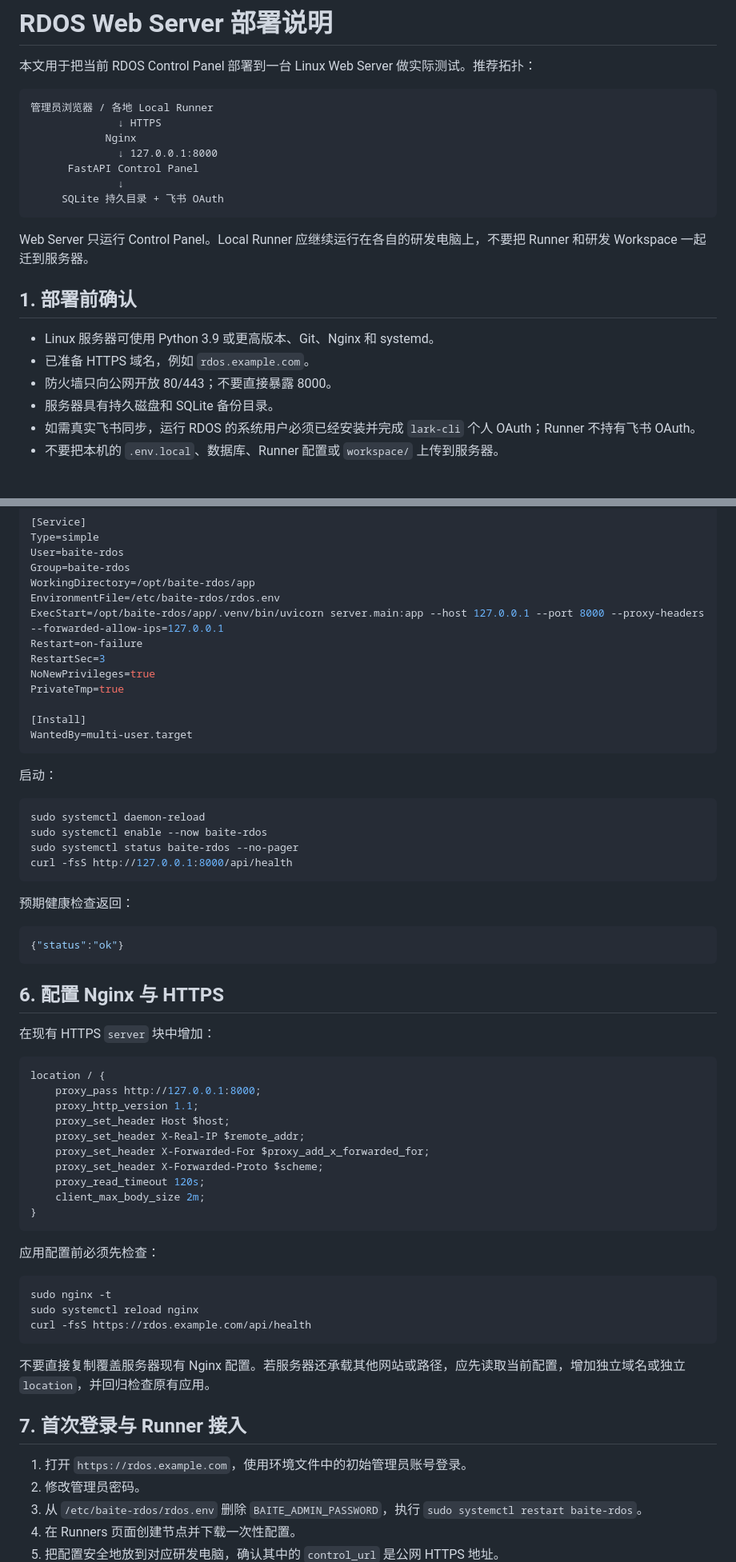
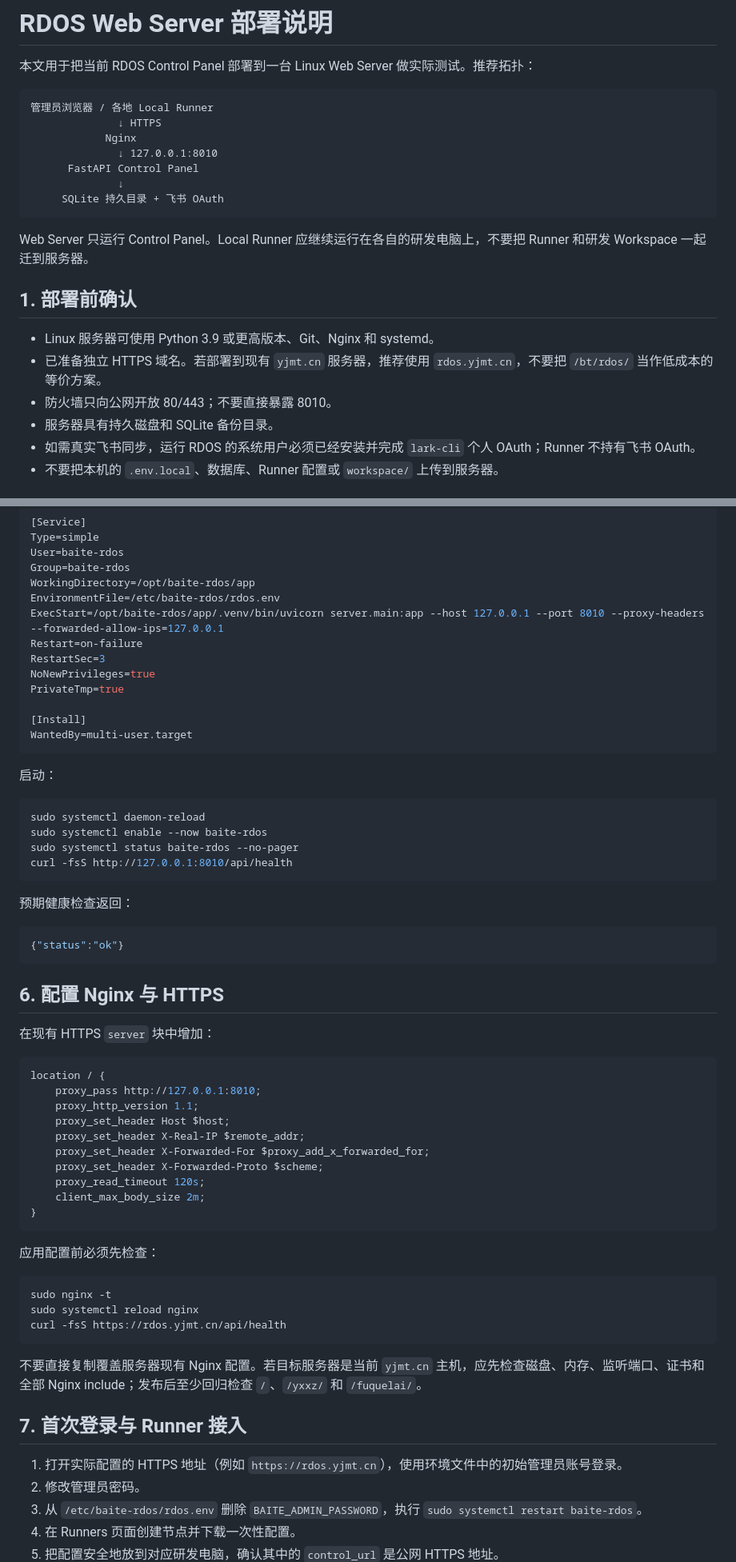
Before and after one commit to yuhanliualex1149/baite_RDOS, a Markdown page: DEPLOYMENT.md, 2 parts joined by grey strips. Shown at 80% size. GitHub-like rendering.

Commit message:
Document isolated web server deployment

````diff
--- a/DEPLOYMENT.md
+++ b/DEPLOYMENT.md
@@ -6,7 +6,7 @@
 管理员浏览器 / 各地 Local Runner
               ↓ HTTPS
             Nginx
-              ↓ 127.0.0.1:8000
+              ↓ 127.0.0.1:8010
       FastAPI Control Panel
               ↓
      SQLite 持久目录 + 飞书 OAuth
@@ -17,8 +17,8 @@ Web Server 只运行 Control Panel。Local Runner 应继续运行在各自的研
 ## 1. 部署前确认
 
 - Linux 服务器可使用 Python 3.9 或更高版本、Git、Nginx 和 systemd。
-- 已准备 HTTPS 域名，例如 `rdos.example.com`。
-- 防火墙只向公网开放 80/443；不要直接暴露 8000。
+- 已准备独立 HTTPS 域名。若部署到现有 `yjmt.cn` 服务器，推荐使用 `rdos.yjmt.cn`，不要把 `/bt/rdos/` 当作低成本的等价方案。
+- 防火墙只向公网开放 80/443；不要直接暴露 8010。
 - 服务器具有持久磁盘和 SQLite 备份目录。
 - 如需真实飞书同步，运行 RDOS 的系统用户必须已经安装并完成 `lark-cli` 个人 OAuth；Runner 不持有飞书 OAuth。
 - 不要把本机的 `.env.local`、数据库、Runner 配置或 `workspace/` 上传到服务器。
@@ -110,7 +110,7 @@ User=baite-rdos
 Group=baite-rdos
 WorkingDirectory=/opt/baite-rdos/app
 EnvironmentFile=/etc/baite-rdos/rdos.env
-ExecStart=/opt/baite-rdos/app/.venv/bin/uvicorn server.main:app --host 127.0.0.1 --port 8000 --proxy-headers --forwarded-allow-ips=127.0.0.1
+ExecStart=/opt/baite-rdos/app/.venv/bin/uvicorn server.main:app --host 127.0.0.1 --port 8010 --proxy-headers --forwarded-allow-ips=127.0.0.1
 Restart=on-failure
 RestartSec=3
 NoNewPrivileges=true
@@ -126,7 +126,7 @@ WantedBy=multi-user.target
 sudo systemctl daemon-reload
 sudo systemctl enable --now baite-rdos
 sudo systemctl status baite-rdos --no-pager
-curl -fsS http://127.0.0.1:8000/api/health
+curl -fsS http://127.0.0.1:8010/api/health
 ```
 
 预期健康检查返回：
@@ -141,7 +141,7 @@ curl -fsS http://127.0.0.1:8000/api/health
 
 ```nginx
 location / {
-    proxy_pass http://127.0.0.1:8000;
+    proxy_pass http://127.0.0.1:8010;
     proxy_http_version 1.1;
     proxy_set_header Host $host;
     proxy_set_header X-Real-IP $remote_addr;
@@ -157,14 +157,14 @@ location / {
 ```bash
 sudo nginx -t
 sudo systemctl reload nginx
-curl -fsS https://rdos.example.com/api/health
+curl -fsS https://rdos.yjmt.cn/api/health
 ```
 
-不要直接复制覆盖服务器现有 Nginx 配置。若服务器还承载其他网站或路径，应先读取当前配置，增加独立域名或独立 `location`，并回归检查原有应用。
+不要直接复制覆盖服务器现有 Nginx 配置。若目标服务器是当前 `yjmt.cn` 主机，应先检查磁盘、内存、监听端口、证书和全部 Nginx include；发布后至少回归检查 `/`、`/yxxz/` 和 `/fuquelai/`。
 
 ## 7. 首次登录与 Runner 接入
 
-1. 打开 `https://rdos.example.com`，使用环境文件中的初始管理员账号登录。
+1. 打开实际配置的 HTTPS 地址（例如 `https://rdos.yjmt.cn`），使用环境文件中的初始管理员账号登录。
 2. 修改管理员密码。
 3. 从 `/etc/baite-rdos/rdos.env` 删除 `BAITE_ADMIN_PASSWORD`，执行 `sudo systemctl restart baite-rdos`。
 4. 在 Runners 页面创建节点并下载一次性配置。
````
Also changed, not shown: other parts of DEPLOYMENT.md (+5 -5 lines).
